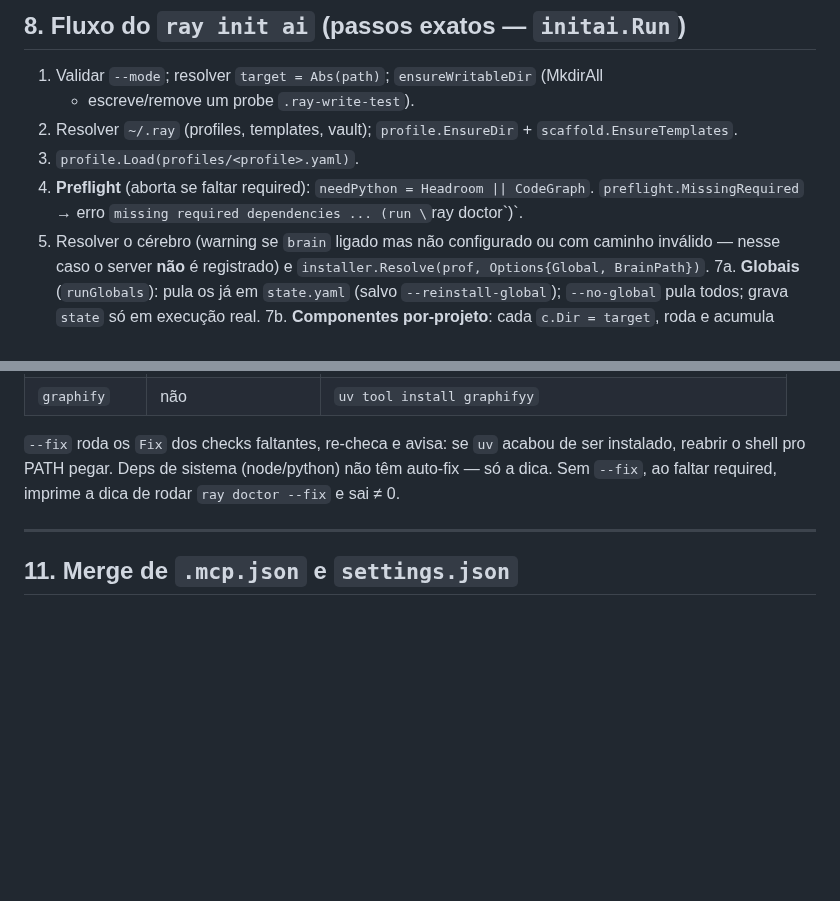
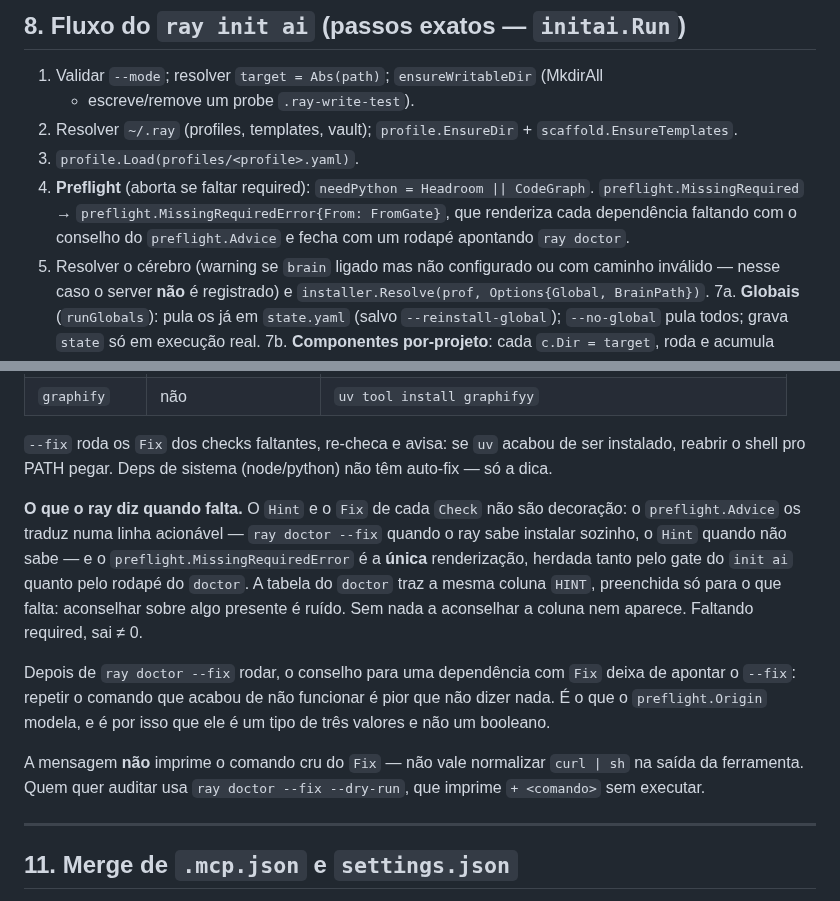
Before and after one commit to TheBud4/ray, a Markdown page: docs/ray-build-guide.md, 2 parts joined by grey strips. GitHub-like rendering; blank space fills up the shorter version.

Commit message:
docs(preflight): record that the hint is now shown, and where it comes from
O guia descrevia a tabela de dependências sem dizer o que acontece quando uma
falta — que era, até agora, jogar fora o Hint. O guia é estado atual e viaja
com o código.

```diff
--- a/docs/ray-build-guide.md
+++ b/docs/ray-build-guide.md
@@ -366,7 +366,9 @@ de encerrar/limpar, sobrescrever o handoff) + `session-start.sh` (no
    `scaffold.EnsureTemplates`.
 3. `profile.Load(profiles/<profile>.yaml)`.
 4. **Preflight** (aborta se faltar required): `needPython = Headroom || CodeGraph`.
-   `preflight.MissingRequired` → erro `missing required dependencies ... (run \`ray doctor\`)`.
+   `preflight.MissingRequired` → `preflight.MissingRequiredError{From: FromGate}`,
+   que renderiza cada dependência faltando com o conselho do `preflight.Advice`
+   e fecha com um rodapé apontando `ray doctor`.
 5. Resolver o cérebro (warning se `brain` ligado mas não configurado ou com
    caminho inválido — nesse caso o server **não** é registrado) e
    `installer.Resolve(prof, Options{Global, BrainPath})`.
@@ -426,8 +428,25 @@ init ai). Cada `Check{Name, Found, Required, Hint, Fix []runner.Command}`:
 
 `--fix` roda os `Fix` dos checks faltantes, re-checa e avisa: se `uv` acabou de
 ser instalado, reabrir o shell pro PATH pegar. Deps de sistema (node/python) não
-têm auto-fix — só a dica. Sem `--fix`, ao faltar required, imprime a dica de
-rodar `ray doctor --fix` e sai ≠ 0.
+têm auto-fix — só a dica.
+
+**O que o ray diz quando falta.** O `Hint` e o `Fix` de cada `Check` não são
+decoração: o `preflight.Advice` os traduz numa linha acionável — `ray doctor
+--fix` quando o ray sabe instalar sozinho, o `Hint` quando não sabe — e o
+`preflight.MissingRequiredError` é a **única** renderização, herdada tanto pelo
+gate do `init ai` quanto pelo rodapé do `doctor`. A tabela do `doctor` traz a
+mesma coluna `HINT`, preenchida só para o que falta: aconselhar sobre algo
+presente é ruído. Sem nada a aconselhar a coluna nem aparece. Faltando required,
+sai ≠ 0.
+
+Depois de `ray doctor --fix` rodar, o conselho para uma dependência com `Fix`
+deixa de apontar o `--fix`: repetir o comando que acabou de não funcionar é
+pior que não dizer nada. É o que o `preflight.Origin` modela, e é por isso que
+ele é um tipo de três valores e não um booleano.
+
+A mensagem **não** imprime o comando cru do `Fix` — não vale normalizar
+`curl | sh` na saída da ferramenta. Quem quer auditar usa
+`ray doctor --fix --dry-run`, que imprime `+ <comando>` sem executar.
 
 ---
 
```
